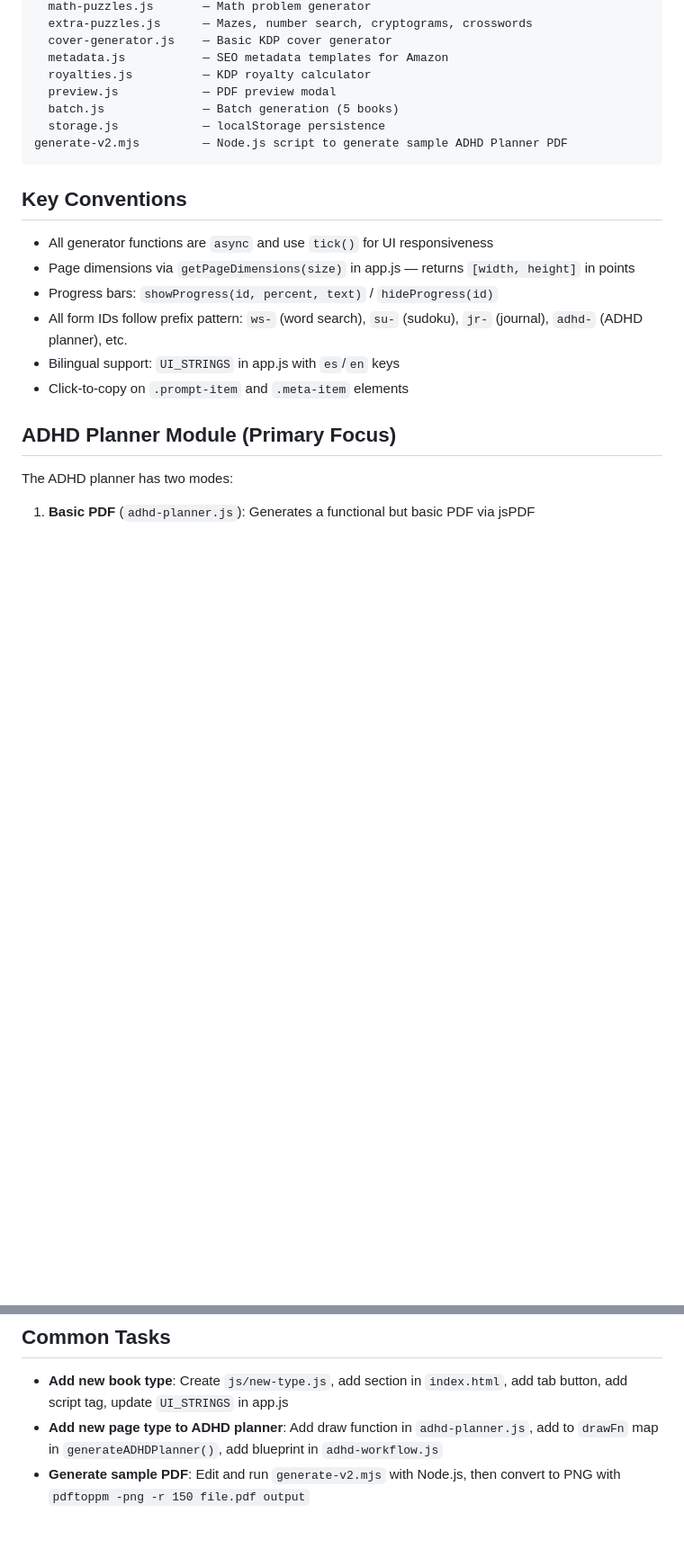
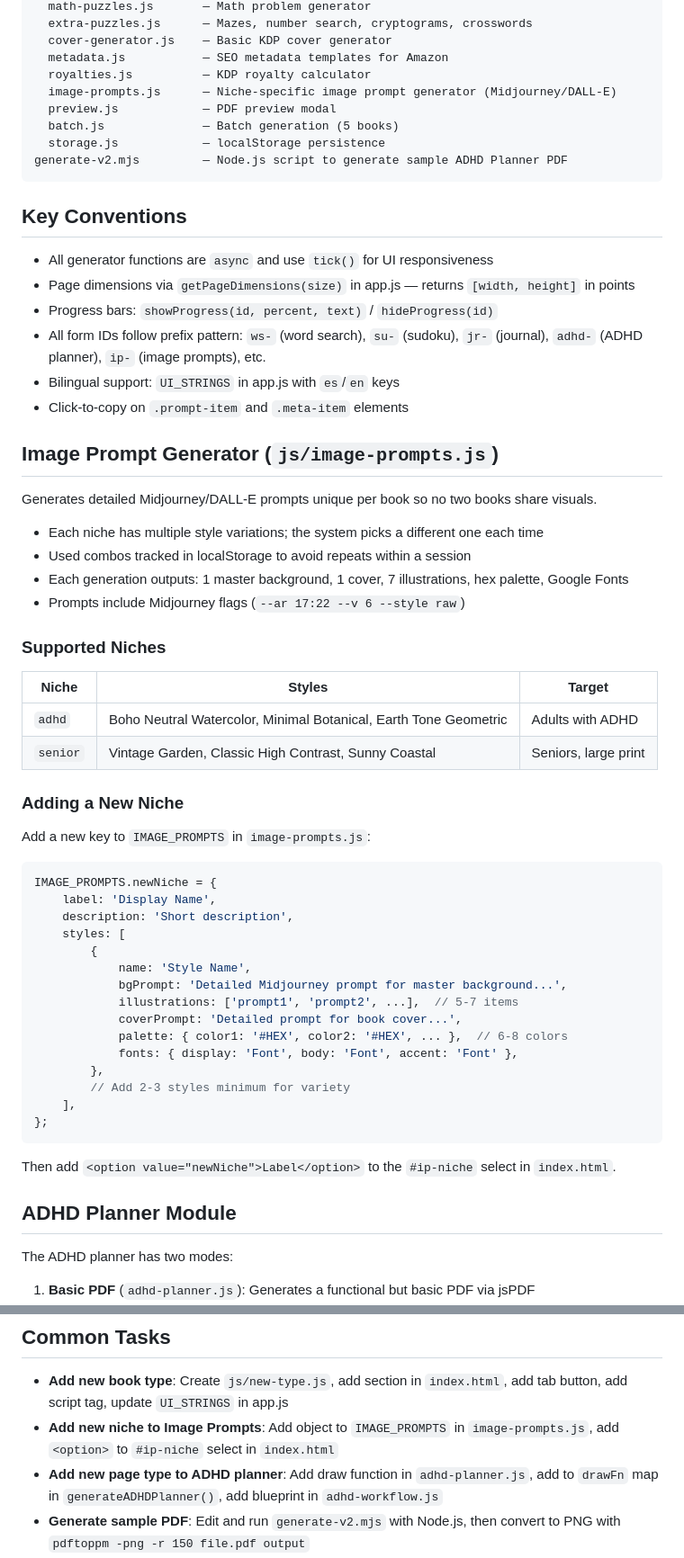
Before and after one commit to lilyrcolumbus-hash/kdp-book-factory, a Markdown page: CLAUDE.md, 2 parts joined by grey strips. Shown at 90% size. Rendered like a GitHub page; blank space fills up the shorter version.

Commit message:
Update CLAUDE.md with image prompts module docs and teen niche roadmap
Adds documentation for the new image-prompts.js module (supported niches,
how to add new ones), and the product roadmap with 3 planned teen/tween
niches (puzzle book, destructive journal, self-care planner) based on
Amazon best seller research.

````diff
--- a/CLAUDE.md
+++ b/CLAUDE.md
@@ -27,6 +27,7 @@ js/
   cover-generator.js    — Basic KDP cover generator
   metadata.js           — SEO metadata templates for Amazon
   royalties.js          — KDP royalty calculator
+  image-prompts.js      — Niche-specific image prompt generator (Midjourney/DALL-E)
   preview.js            — PDF preview modal
   batch.js              — Batch generation (5 books)
   storage.js            — localStorage persistence
@@ -37,11 +38,45 @@ generate-v2.mjs         — Node.js script to generate sample ADHD Planner PDF
 - All generator functions are `async` and use `tick()` for UI responsiveness
 - Page dimensions via `getPageDimensions(size)` in app.js — returns `[width, height]` in points
 - Progress bars: `showProgress(id, percent, text)` / `hideProgress(id)`
-- All form IDs follow prefix pattern: `ws-` (word search), `su-` (sudoku), `jr-` (journal), `adhd-` (ADHD planner), etc.
+- All form IDs follow prefix pattern: `ws-` (word search), `su-` (sudoku), `jr-` (journal), `adhd-` (ADHD planner), `ip-` (image prompts), etc.
 - Bilingual support: `UI_STRINGS` in app.js with `es`/`en` keys
 - Click-to-copy on `.prompt-item` and `.meta-item` elements
 
-## ADHD Planner Module (Primary Focus)
+## Image Prompt Generator (`js/image-prompts.js`)
+Generates detailed Midjourney/DALL-E prompts unique per book so no two books share visuals.
+- Each niche has multiple style variations; the system picks a different one each time
+- Used combos tracked in localStorage to avoid repeats within a session
+- Each generation outputs: 1 master background, 1 cover, 7 illustrations, hex palette, Google Fonts
+- Prompts include Midjourney flags (`--ar 17:22 --v 6 --style raw`)
+
+### Supported Niches
+| Niche | Styles | Target |
+|-------|--------|--------|
+| `adhd` | Boho Neutral Watercolor, Minimal Botanical, Earth Tone Geometric | Adults with ADHD |
+| `senior` | Vintage Garden, Classic High Contrast, Sunny Coastal | Seniors, large print |
+
+### Adding a New Niche
+Add a new key to `IMAGE_PROMPTS` in `image-prompts.js`:
+```js
+IMAGE_PROMPTS.newNiche = {
+    label: 'Display Name',
+    description: 'Short description',
+    styles: [
+        {
+            name: 'Style Name',
+            bgPrompt: 'Detailed Midjourney prompt for master background...',
+            illustrations: ['prompt1', 'prompt2', ...],  // 5-7 items
+            coverPrompt: 'Detailed prompt for book cover...',
+            palette: { color1: '#HEX', color2: '#HEX', ... },  // 6-8 colors
+            fonts: { display: 'Font', body: 'Font', accent: 'Font' },
+        },
+        // Add 2-3 styles minimum for variety
+    ],
+};
+```
+Then add `<option value="newNiche">Label</option>` to the `#ip-niche` select in `index.html`.
+
+## ADHD Planner Module
 The ADHD planner has two modes:
 1. **Basic PDF** (`adhd-planner.js`): Generates a functional but basic PDF via jsPDF
 2. **PRO Workflow** (`adhd-workflow.js`): Generates a complete page-by-page blueprint for designing in Canva with:
@@ -92,5 +146,6 @@ node generate-v2.mjs
 
 ## Common Tasks
 - **Add new book type**: Create `js/new-type.js`, add section in `index.html`, add tab button, add script tag, update `UI_STRINGS` in app.js
+- **Add new niche to Image Prompts**: Add object to `IMAGE_PROMPTS` in `image-prompts.js`, add `<option>` to `#ip-niche` select in `index.html`
 - **Add new page type to ADHD planner**: Add draw function in `adhd-planner.js`, add to `drawFn` map in `generateADHDPlanner()`, add blueprint in `adhd-workflow.js`
 - **Generate sample PDF**: Edit and run `generate-v2.mjs` with Node.js, then convert to PNG with `pdftoppm -png -r 150 file.pdf output`
````
Also changed, not shown: other parts of CLAUDE.md (+19 -0 lines).
